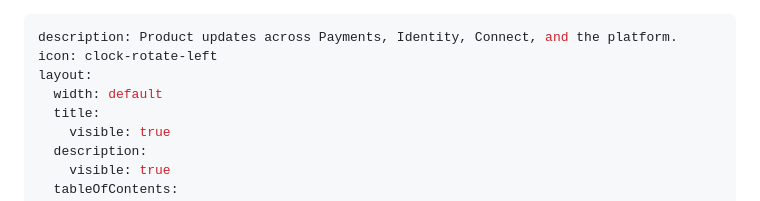
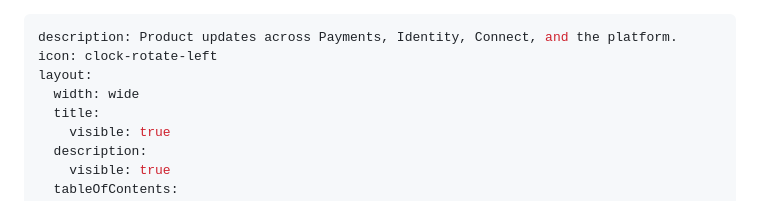
Before and after one commit to GitbookIO/evolve-demo, a Markdown page: changelog/README.md, the part around the change. Drawn GitHub-style.

Commit message:
GITBOOK-2: No subject

```diff
--- a/changelog/README.md
+++ b/changelog/README.md
@@ -2,7 +2,7 @@
 description: Product updates across Payments, Identity, Connect, and the platform.
 icon: clock-rotate-left
 layout:
-  width: default
+  width: wide
   title:
     visible: true
   description:
```
